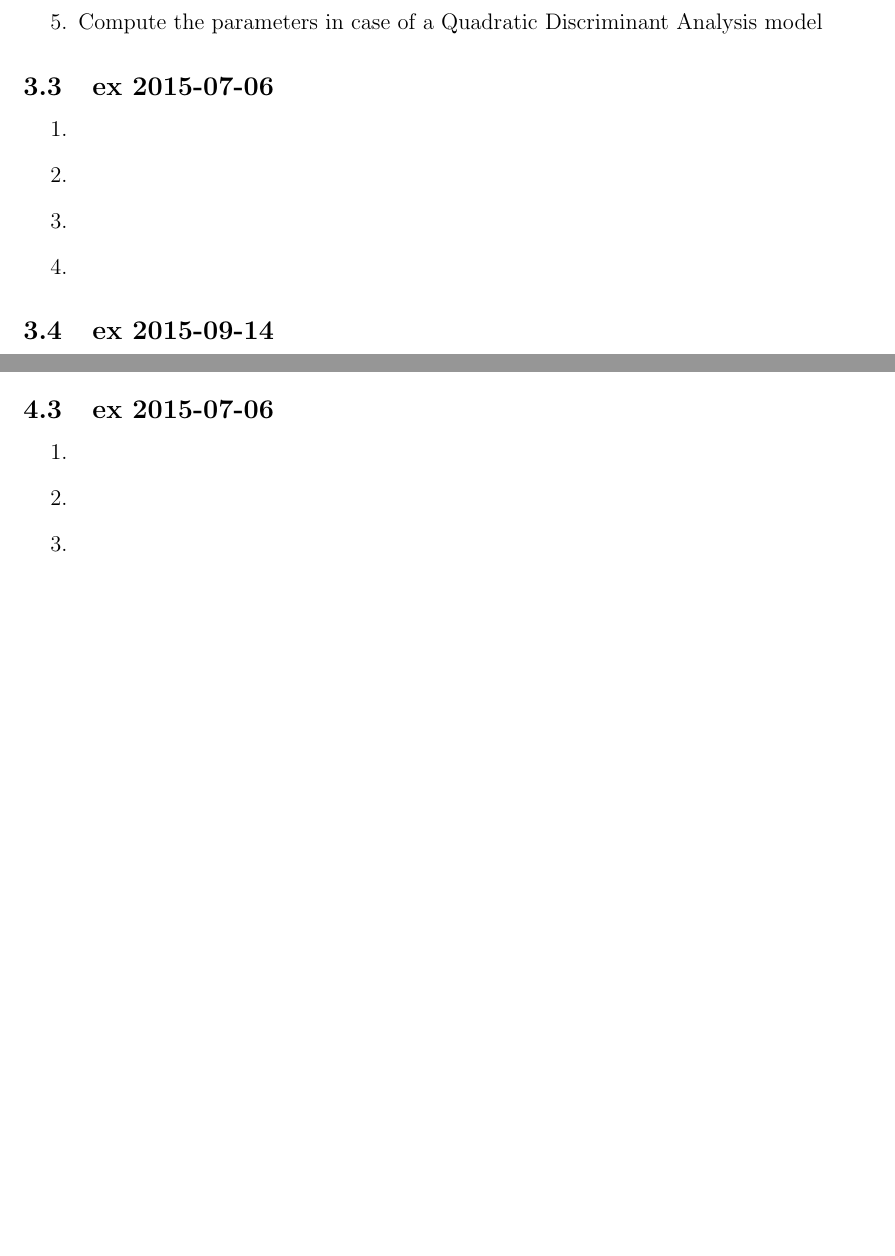
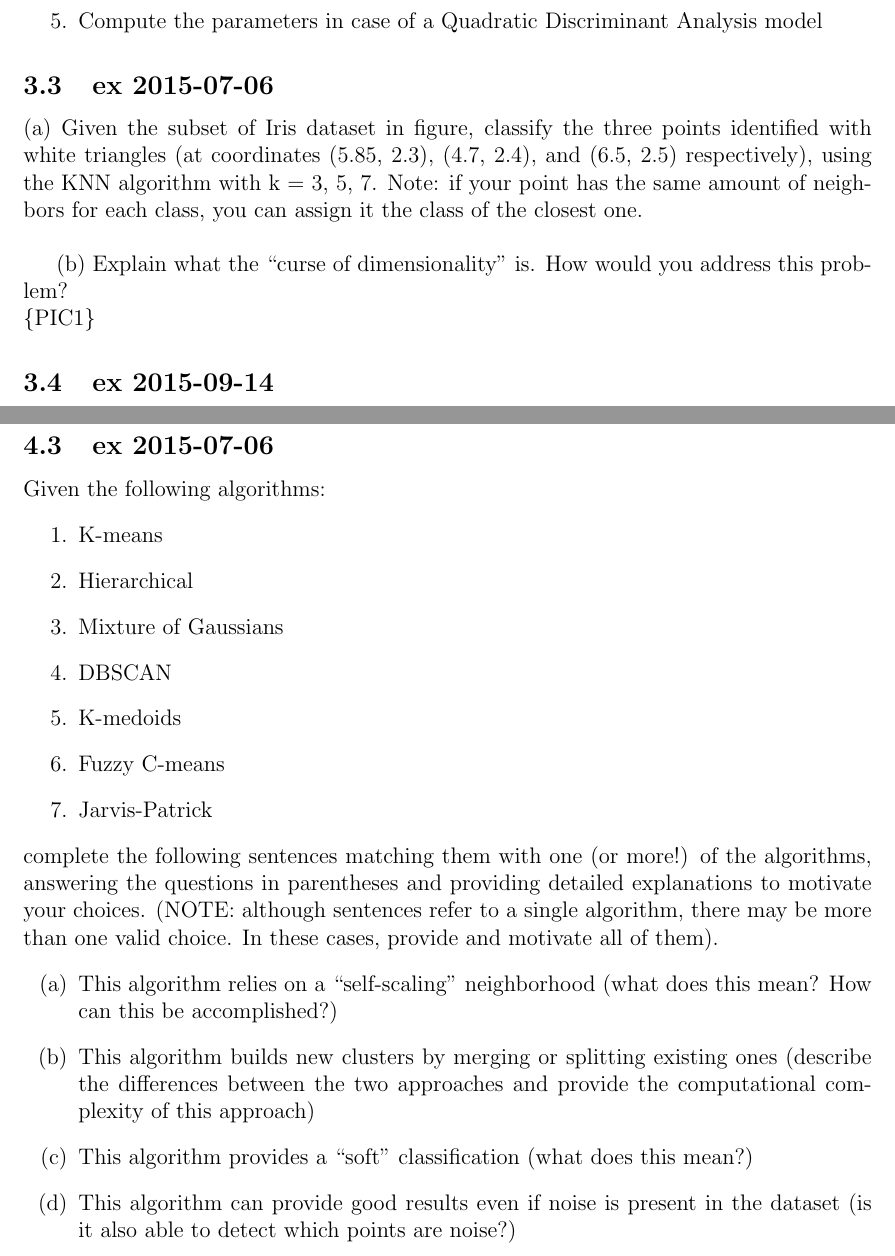
Before and after one commit to attillax/PAMI-2015, a LaTeX problem sheet (Docs/Exams2014-summary.tex): two parts of pages 8 and 10 of 10 before the commit and two parts of pages 8 and 10 of 11 after it, joined at a grey line, cut so that both start at the same text, the shorter picture padded with empty space. Compiled offline with pdfLaTeX.

Commit message:
Add some questions

```diff
--- a/Docs/Exams2014-summary.tex
+++ b/Docs/Exams2014-summary.tex
@@ -245,12 +254,10 @@ the classifier
 \end{enumerate}
 
 \subsection{ex 2015-07-06}
-\begin{enumerate}
-\item
-\item
-\item
-\item
-\end{enumerate}
+(a) Given the subset of Iris dataset in figure, classify the three points identified with white triangles (at coordinates (5.85, 2.3), (4.7, 2.4), and (6.5, 2.5) respectively), using the KNN algorithm with k = 3, 5, 7. Note: if your point has the same amount of neighbors for each class, you can assign it the class of the closest one.\\
+
+(b) Explain what the “curse of dimensionality” is. How would you address this problem?\\
+\{PIC1\}
 
 \subsection{ex 2015-09-14}
 \begin{enumerate}
@@ -303,11 +310,22 @@ Tell how many iterations the algorithm needs to converge, compare its behavior i
 \{PIC1 \} \{PIC2 \}
 
 \subsection{ex 2015-07-06}
+Given the following algorithms:
 \begin{enumerate}
-\item
-\item
-\item
-\item
+\item K-means
+\item Hierarchical
+\item Mixture of Gaussians
+\item DBSCAN
+\item K-medoids
+\item Fuzzy C-means
+\item Jarvis-Patrick
+\end{enumerate}
+complete the following sentences matching them with one (or more!) of the algorithms, answering the questions in parentheses and providing detailed explanations to motivate your choices. (NOTE: although sentences refer to a single algorithm, there may be more than one valid choice. In these cases, provide and motivate all of them).
+\begin{enumerate}
+\item[(a)] This algorithm relies on a “self-scaling” neighborhood (what does this mean? How can this be accomplished?)
+\item[(b)] This algorithm builds new clusters by merging or splitting existing ones (describe the differences between the two approaches and provide the computational complexity of this approach)
+\item[(c)] This algorithm provides a “soft” classification (what does this mean?)
+\item[(d)] This algorithm can provide good results even if noise is present in the dataset (is it also able to detect which points are noise?)
 \end{enumerate}
 
 \subsection{ex 2015-09-14}
```
Also changed, not shown: Docs/Exams2014-summary.pdf, Docs/Exams2014-summary.tex (19 more changed lines).
